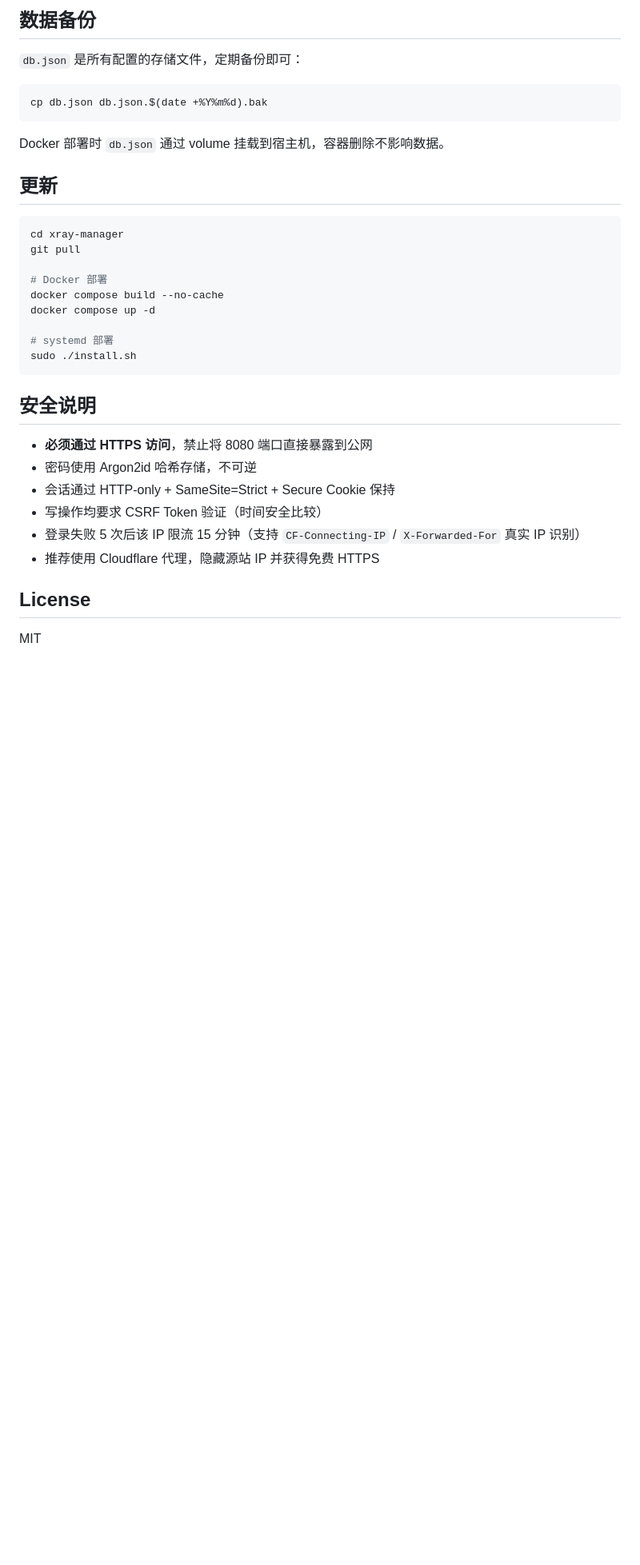
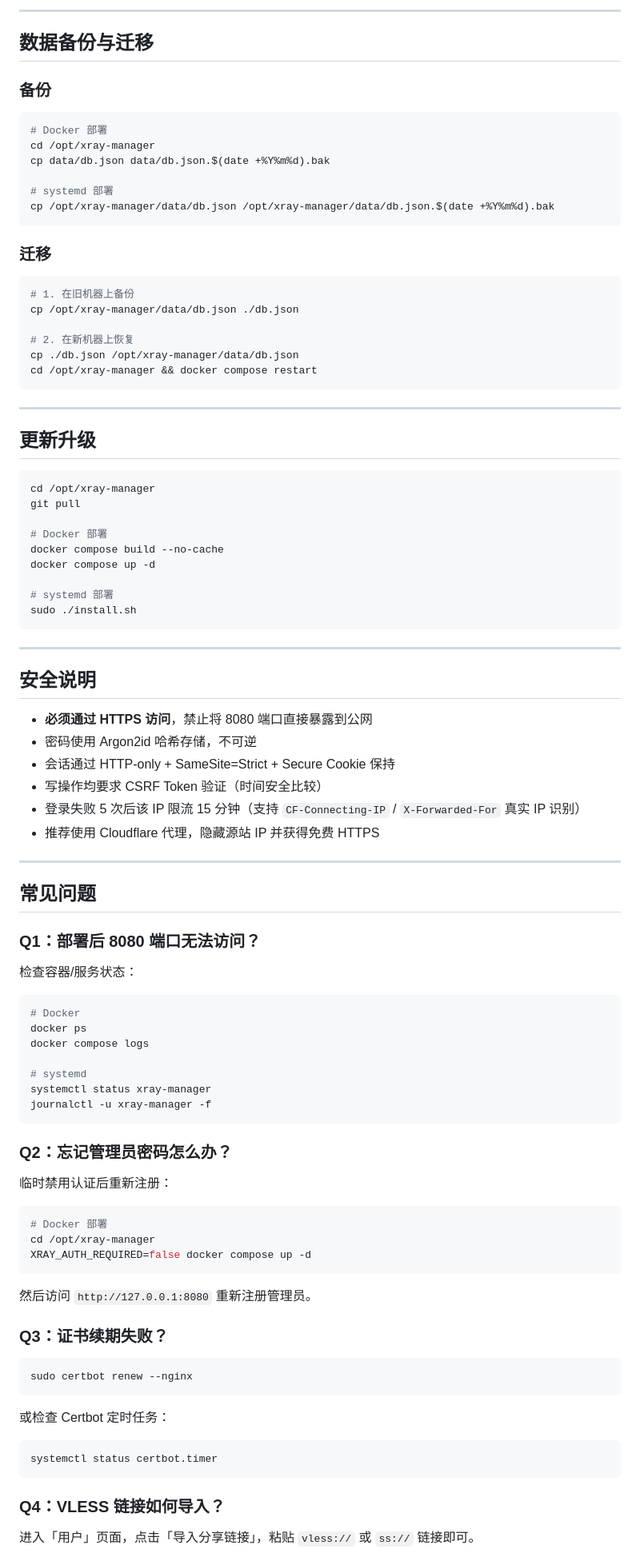
Before and after one commit to tomtiom383-afk/xray-manager, a Markdown page: README.md, the part around one of its changes. Shown at 80% size. GitHub-like rendering; blank space fills up the shorter version.

Commit message:
docs: 大幅扩充 README，增加详细使用说明、FAQ、迁移指南

````diff
--- a/README.md
+++ b/README.md
@@ -159,19 +245,37 @@ xray-manager/
 ```
 
-## 数据备份
+---
 
-`db.json` 是所有配置的存储文件，定期备份即可：
+## 数据备份与迁移
+
+### 备份
 
 ```bash
-cp db.json db.json.$(date +%Y%m%d).bak
+# Docker 部署
+cd /opt/xray-manager
+cp data/db.json data/db.json.$(date +%Y%m%d).bak
+
+# systemd 部署
+cp /opt/xray-manager/data/db.json /opt/xray-manager/data/db.json.$(date +%Y%m%d).bak
 ```
 
-Docker 部署时 `db.json` 通过 volume 挂载到宿主机，容器删除不影响数据。
-
-## 更新
+### 迁移
 
 ```bash
-cd xray-manager
+# 1. 在旧机器上备份
+cp /opt/xray-manager/data/db.json ./db.json
+
+# 2. 在新机器上恢复
+cp ./db.json /opt/xray-manager/data/db.json
+cd /opt/xray-manager && docker compose restart
+```
+
+---
+
+## 更新升级
+
+```bash
+cd /opt/xray-manager
 git pull
 
 # Docker 部署
@@ -182,6 +286,8 @@ docker compose up -d
 sudo ./install.sh
 ```
 
+---
+
 ## 安全说明
 
 - **必须通过 HTTPS 访问**，禁止将 8080 端口直接暴露到公网
@@ -191,6 +297,49 @@ sudo ./install.sh
 - 登录失败 5 次后该 IP 限流 15 分钟（支持 `CF-Connecting-IP` / `X-Forwarded-For` 真实 IP 识别）
 - 推荐使用 Cloudflare 代理，隐藏源站 IP 并获得免费 HTTPS
 
-## License
+---
 
-MIT
+## 常见问题
+
+### Q1：部署后 8080 端口无法访问？
+
+检查容器/服务状态：
+
+```bash
+# Docker
+docker ps
+docker compose logs
+
+# systemd
+systemctl status xray-manager
+journalctl -u xray-manager -f
+```
+
+### Q2：忘记管理员密码怎么办？
+
+临时禁用认证后重新注册：
+
+```bash
+# Docker 部署
+cd /opt/xray-manager
+XRAY_AUTH_REQUIRED=false docker compose up -d
+```
+
+然后访问 `http://127.0.0.1:8080` 重新注册管理员。
+
+### Q3：证书续期失败？
+
+```bash
+sudo certbot renew --nginx
+```
+
+或检查 Certbot 定时任务：
+
+```bash
+systemctl status certbot.timer
+```
+
+### Q4：VLESS 链接如何导入？
+
+进入「用户」页面，点击「导入分享链接」，粘贴 `vless://` 或 `ss://` 链接即可。
+
````
Also changed, not shown: other parts of README.md (+200 -75 lines).
